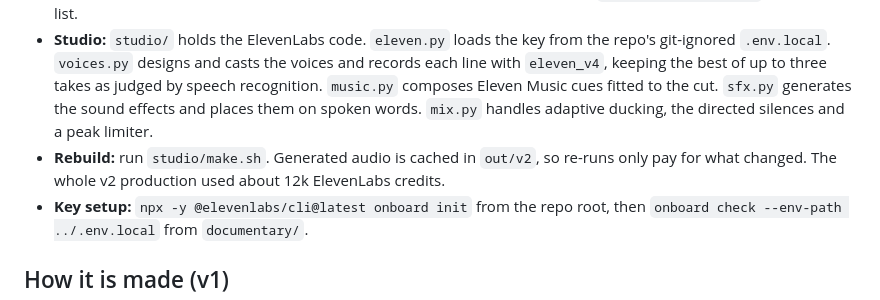
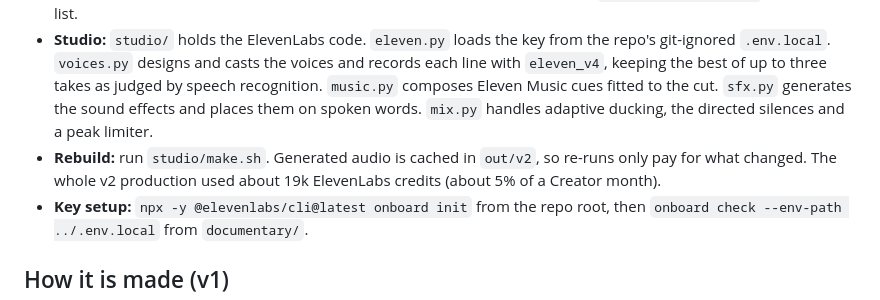
Before and after one commit to Buchhibabu/skills-introduction-to-github, a Markdown page: documentary/README.md, the part around the change. Rendered like a GitHub page.

Commit message:
Correct v2 credit total in README
Co-Authored-By: Claude Opus 5.5 <noreply@anthropic.com>
Claude-Session: https://claude.ai/code/session_01UQ7ZvebehNK5BtjBEnw4Gz

```diff
--- a/documentary/README.md
+++ b/documentary/README.md
@@ -12,7 +12,7 @@
 - **Video:** `release/v2/The_Flywheel_v2.mp4` · **Captions:** `release/v2/The_Flywheel_v2.srt` · **Description and sources:** `release/v2/DESCRIPTION.md`
 - **Direction:** `script/v2/bible.json` is the production bible from a three-director panel. It holds the 15-role cast, all 68 lines with audio tags, five music cues, 28 sound effects and the transitions. `script/v2/visuals.js` is the shot list.
 - **Studio:** `studio/` holds the ElevenLabs code. `eleven.py` loads the key from the repo's git-ignored `.env.local`. `voices.py` designs and casts the voices and records each line with `eleven_v4`, keeping the best of up to three takes as judged by speech recognition. `music.py` composes Eleven Music cues fitted to the cut. `sfx.py` generates the sound effects and places them on spoken words. `mix.py` handles adaptive ducking, the directed silences and a peak limiter.
-- **Rebuild:** run `studio/make.sh`. Generated audio is cached in `out/v2`, so re-runs only pay for what changed. The whole v2 production used about 12k ElevenLabs credits.
+- **Rebuild:** run `studio/make.sh`. Generated audio is cached in `out/v2`, so re-runs only pay for what changed. The whole v2 production used about 19k ElevenLabs credits (about 5% of a Creator month).
 - **Key setup:** `npx -y @elevenlabs/cli@latest onboard init` from the repo root, then `onboard check --env-path ../.env.local` from `documentary/`.
 
 ## How it is made (v1)
```
